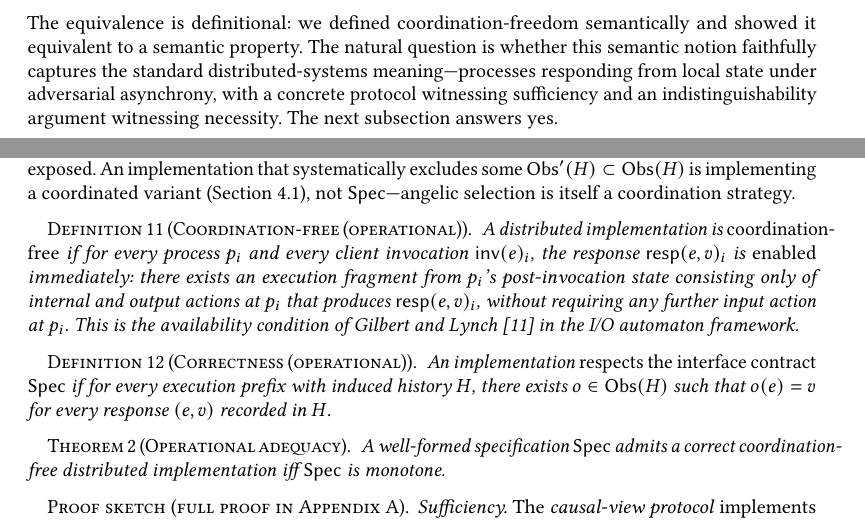
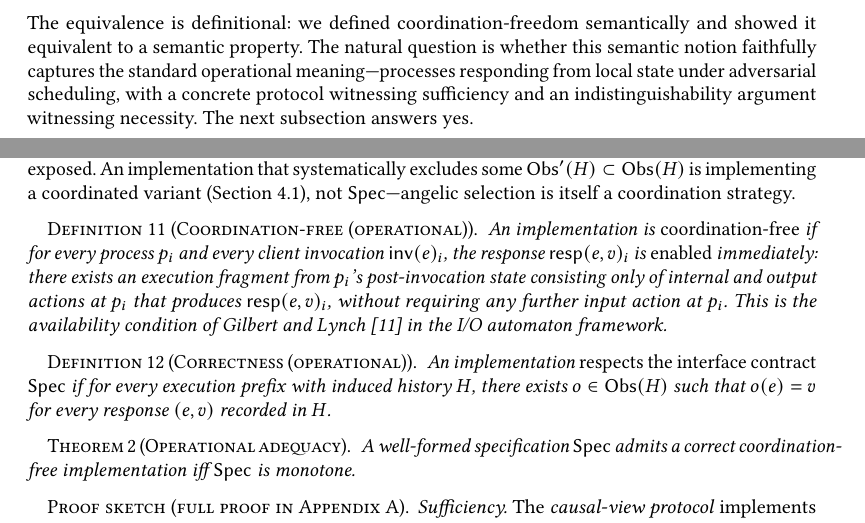
Before and after one commit to jhellerstein/coord-criterion, a LaTeX paper (main.tex): two parts of pages 6 and 7 of 25, joined at a grey line, cut so that both start at the same text. Compiled offline with pdfLaTeX.

Commit message:
Fix distributed-only language: operational def and theorem now say 'implementation' not 'distributed implementation'

```diff
--- a/main.tex
+++ b/main.tex
@@ -646,10 +646,10 @@ r_p{\,\mapsto}2 \rangle$ has no prefix-extension at $H_2$.
 The equivalence is definitional: we defined coordination-freedom
 semantically and showed it equivalent to a semantic property.
 The natural question is whether this semantic notion faithfully
-captures the standard distributed-systems meaning---processes
-responding from local state under adversarial asynchrony, with a
-concrete protocol witnessing sufficiency and an indistinguishability
-argument witnessing necessity.
+captures the standard operational meaning---processes responding from
+local state under adversarial scheduling, with a concrete protocol
+witnessing sufficiency and an indistinguishability argument witnessing
+necessity.
 The next subsection answers yes.
 
 \begin{example}[Applying Complete CALM to the running example]
@@ -736,7 +736,7 @@ itself a coordination strategy.
 
 \begin{definition}[Coordination-free (operational)]
   \label{def:coordfree-op}
-  A distributed implementation is \emph{coordination-free} if for
+  An implementation is \emph{coordination-free} if for
   every process $p_i$ and every client invocation
   $\mathsf{inv}(e)_i$, the response $\mathsf{resp}(e, v)_i$ is
   \emph{enabled} immediately: there exists an execution fragment from
@@ -757,7 +757,7 @@ itself a coordination strategy.
 \begin{theorem}[Operational adequacy]
   \label{thm:calm-operational}
   A well-formed specification $\Spec$ admits a correct
-  coordination-free distributed implementation iff $\Spec$ is
+  coordination-free implementation iff $\Spec$ is
   monotone.
 \end{theorem}
 
```
